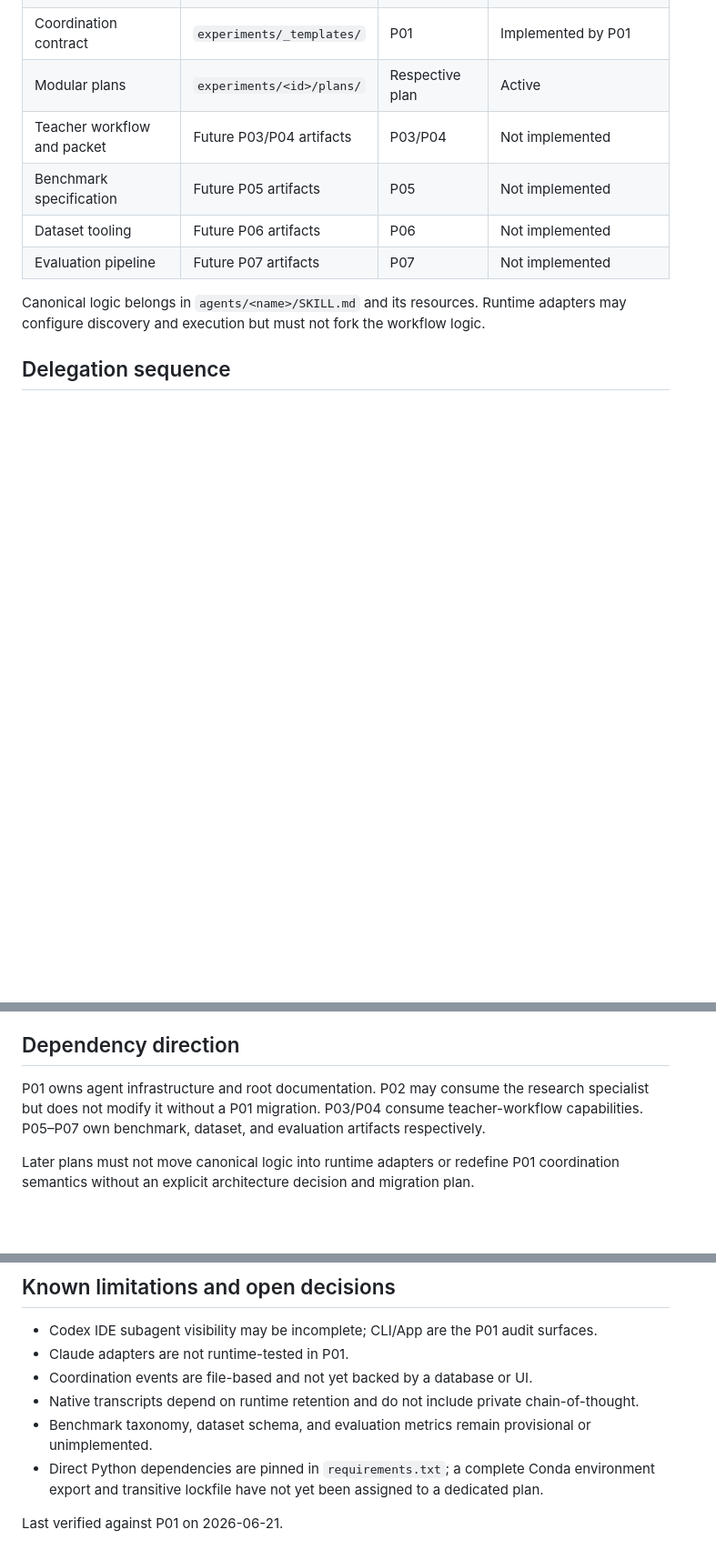
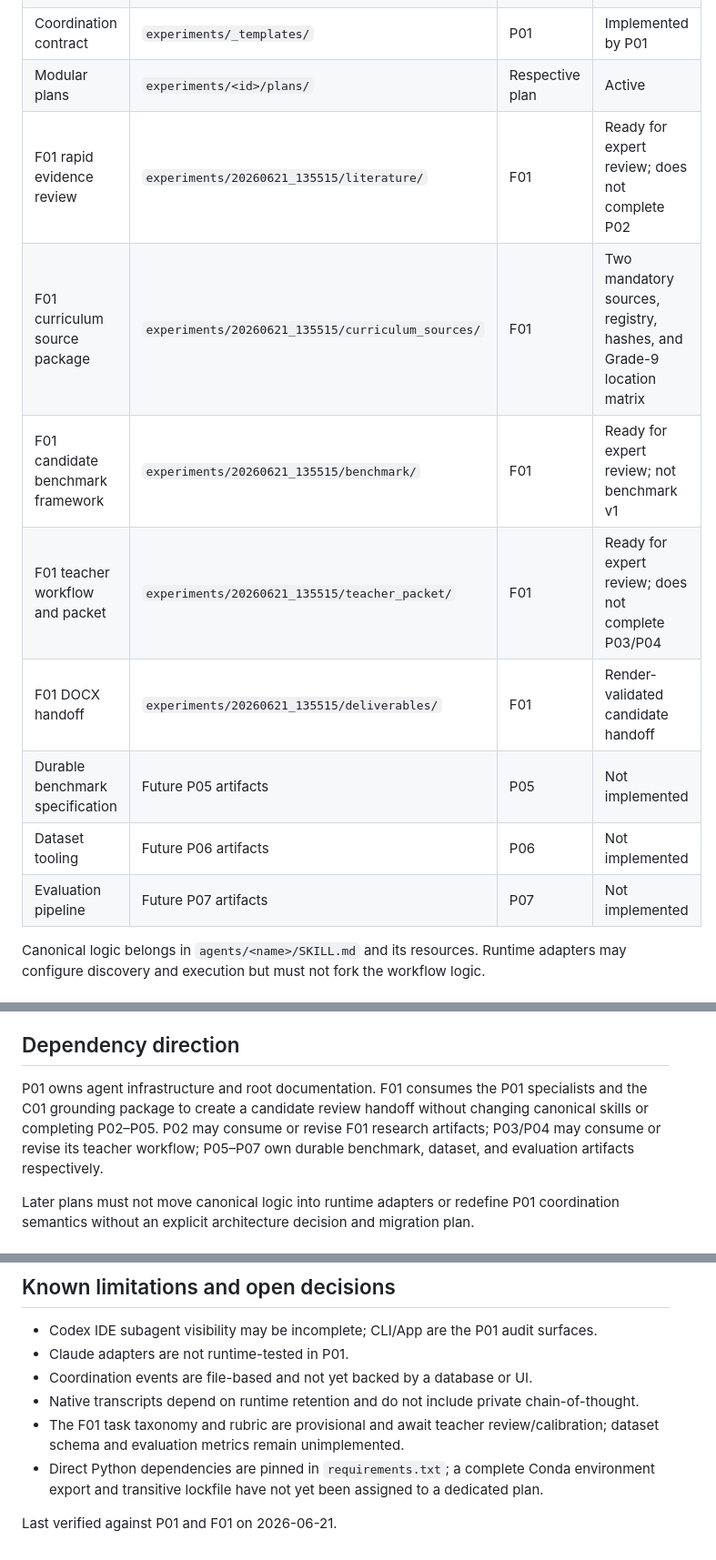
Before and after one commit to quan2422002/edu-benchmark, a Markdown page: ARCHITECTURE.md, 3 parts joined by grey strips. Shown at 91% size. Drawn GitHub-style; blank space fills up the shorter version.

```diff
--- a/ARCHITECTURE.md
+++ b/ARCHITECTURE.md
@@ -37,8 +37,12 @@ In plain language: the user directs the orchestrator; the orchestrator delegates
 | Skill discovery links | `.agents/skills/` | P01 | Generated and validated by P01 |
 | Coordination contract | `experiments/_templates/` | P01 | Implemented by P01 |
 | Modular plans | `experiments/<id>/plans/` | Respective plan | Active |
-| Teacher workflow and packet | Future P03/P04 artifacts | P03/P04 | Not implemented |
-| Benchmark specification | Future P05 artifacts | P05 | Not implemented |
+| F01 rapid evidence review | `experiments/20260621_135515/literature/` | F01 | Ready for expert review; does not complete P02 |
+| F01 curriculum source package | `experiments/20260621_135515/curriculum_sources/` | F01 | Two mandatory sources, registry, hashes, and Grade-9 location matrix |
+| F01 candidate benchmark framework | `experiments/20260621_135515/benchmark/` | F01 | Ready for expert review; not benchmark v1 |
+| F01 teacher workflow and packet | `experiments/20260621_135515/teacher_packet/` | F01 | Ready for expert review; does not complete P03/P04 |
+| F01 DOCX handoff | `experiments/20260621_135515/deliverables/` | F01 | Render-validated candidate handoff |
+| Durable benchmark specification | Future P05 artifacts | P05 | Not implemented |
 | Dataset tooling | Future P06 artifacts | P06 | Not implemented |
 | Evaluation pipeline | Future P07 artifacts | P07 | Not implemented |
 
@@ -113,7 +117,7 @@ Package installation, project scripts, validators, and tests must run with the m
 
 ## Dependency direction
 
-P01 owns agent infrastructure and root documentation. P02 may consume the research specialist but does not modify it without a P01 migration. P03/P04 consume teacher-workflow capabilities. P05–P07 own benchmark, dataset, and evaluation artifacts respectively.
+P01 owns agent infrastructure and root documentation. F01 consumes the P01 specialists and the C01 grounding package to create a candidate review handoff without changing canonical skills or completing P02–P05. P02 may consume or revise F01 research artifacts; P03/P04 may consume or revise its teacher workflow; P05–P07 own durable benchmark, dataset, and evaluation artifacts respectively.
 
 Later plans must not move canonical logic into runtime adapters or redefine P01 coordination semantics without an explicit architecture decision and migration plan.
 
@@ -130,7 +134,7 @@ Later plans must not move canonical logic into runtime adapters or redefine P01
 - Claude adapters are not runtime-tested in P01.
 - Coordination events are file-based and not yet backed by a database or UI.
 - Native transcripts depend on runtime retention and do not include private chain-of-thought.
-- Benchmark taxonomy, dataset schema, and evaluation metrics remain provisional or unimplemented.
+- The F01 task taxonomy and rubric are provisional and await teacher review/calibration; dataset schema and evaluation metrics remain unimplemented.
 - Direct Python dependencies are pinned in `requirements.txt`; a complete Conda environment export and transitive lockfile have not yet been assigned to a dedicated plan.
 
-Last verified against P01 on 2026-06-21.
+Last verified against P01 and F01 on 2026-06-21.
```
Also changed, not shown: README.md (+13 -3 lines).
